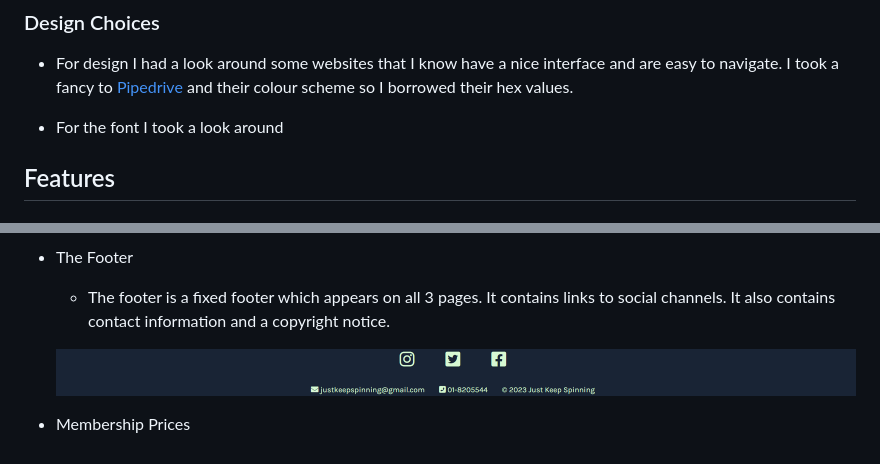
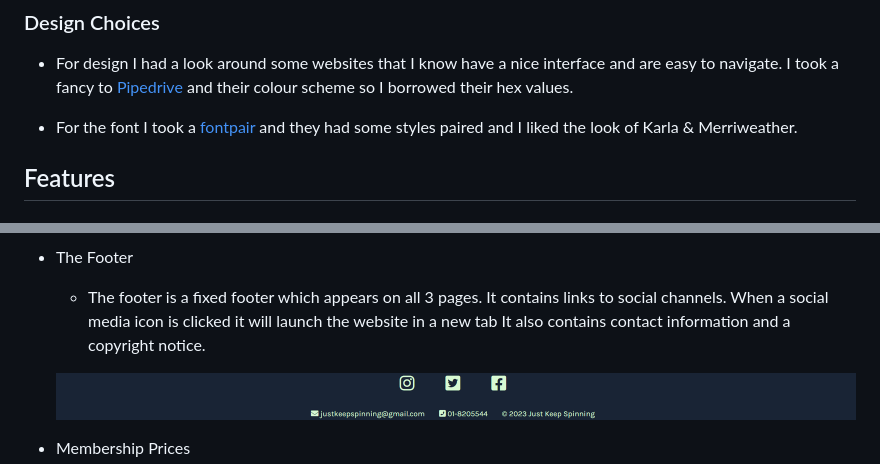
Before and after one commit to Lornavav/just-keep-spinning, a Markdown page: README.md, 2 parts joined by grey strips. Drawn GitHub-style.

```diff
--- a/README.md
+++ b/README.md
@@ -90,7 +90,7 @@ See updated version for page 3 after I decided to include a Where to find us sec
 
 *   For design I had a look around some websites that I know have a nice interface and are easy to navigate. I took a fancy to [Pipedrive](https://www.pipedrive.com/) and their colour scheme so I borrowed their hex values.
 
-* For the font I took a look around
+* For the font I took a [fontpair](https://www.fontpair.co/all) and they had some styles paired and I liked the look of Karla & Merriweather.
 
 ## Features
 
@@ -119,7 +119,7 @@ See updated version for page 3 after I decided to include a Where to find us sec
 
 * The Footer
 
-    *   The footer is a fixed footer which appears on all 3 pages. It contains links to social channels. It also contains contact information and a copyright notice.
+    *   The footer is a fixed footer which appears on all 3 pages. It contains links to social channels. When a social media icon is clicked it will launch the website in a new tab It also contains contact information and a copyright notice.
 
 
     ![](documentation/images/footer.png)
```
Also changed, not shown: other parts of README.md (+34 -12 lines), documentation/images/class_times.png (added), 1 other file.
